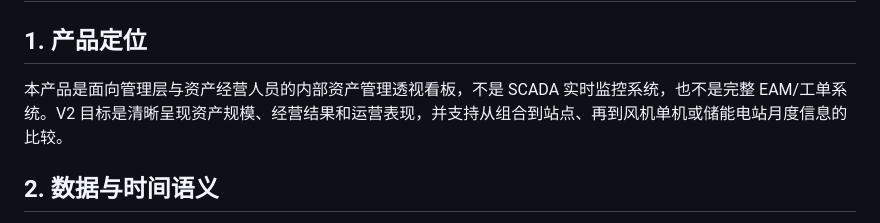
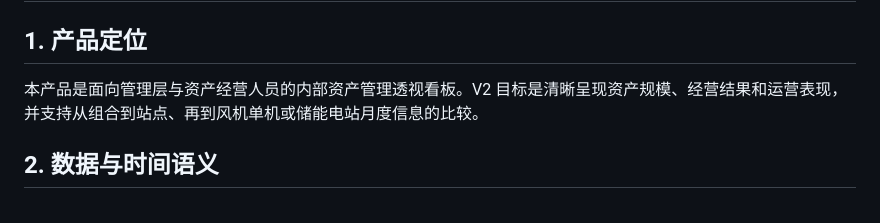
Before and after one commit to TorinoYip/Asset-Management-repository, a Markdown page: docs/product/information-architecture.md, the part around the change. Rendered like a GitHub page.

```diff
--- a/docs/product/information-architecture.md
+++ b/docs/product/information-architecture.md
@@ -2,7 +2,7 @@
 
 ## 1. 产品定位
 
-本产品是面向管理层与资产经营人员的内部资产管理透视看板，不是 SCADA 实时监控系统，也不是完整 EAM/工单系统。V2 目标是清晰呈现资产规模、经营结果和运营表现，并支持从组合到站点、再到风机单机或储能电站月度信息的比较。
+本产品是面向管理层与资产经营人员的内部资产管理透视看板。V2 目标是清晰呈现资产规模、经营结果和运营表现，并支持从组合到站点、再到风机单机或储能电站月度信息的比较。
 
 ## 2. 数据与时间语义
 
```
